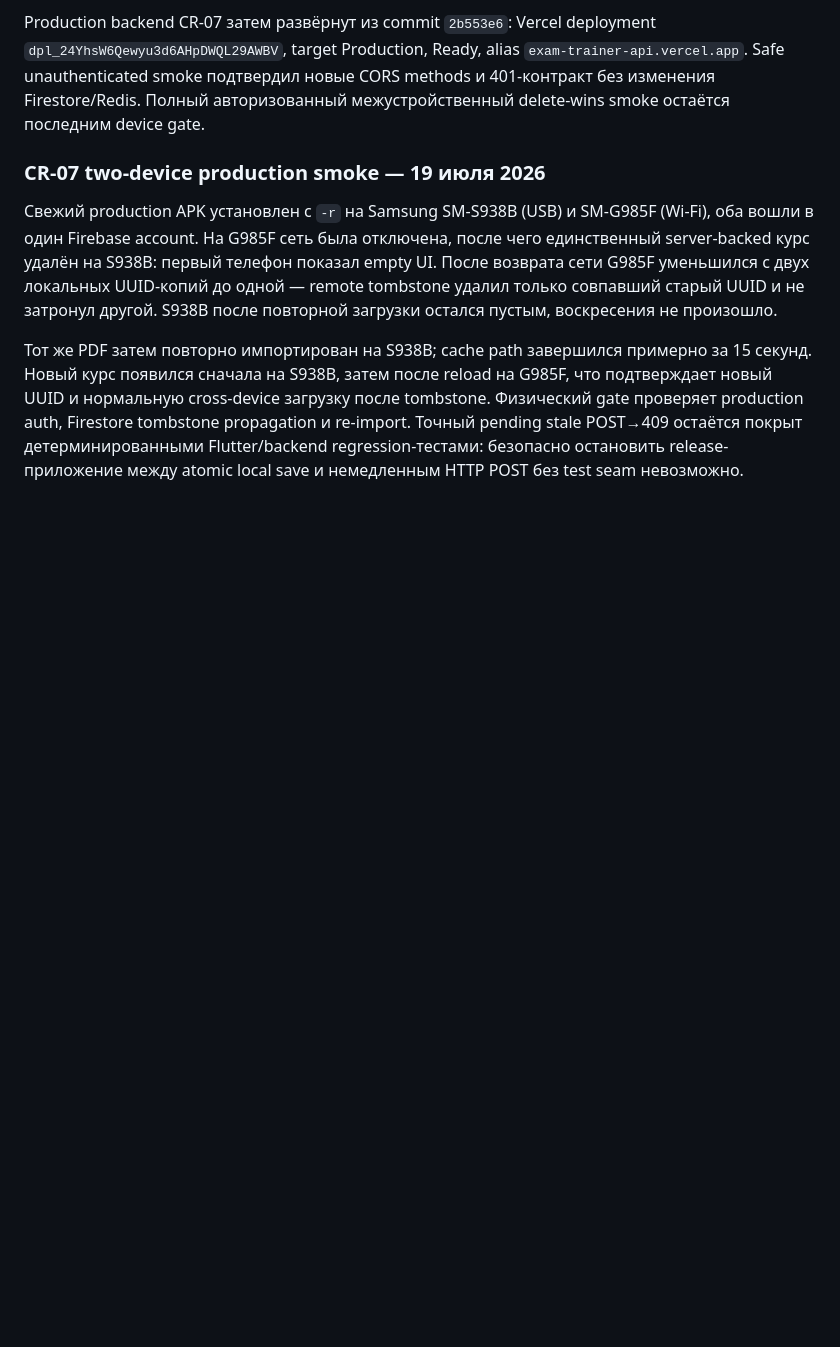
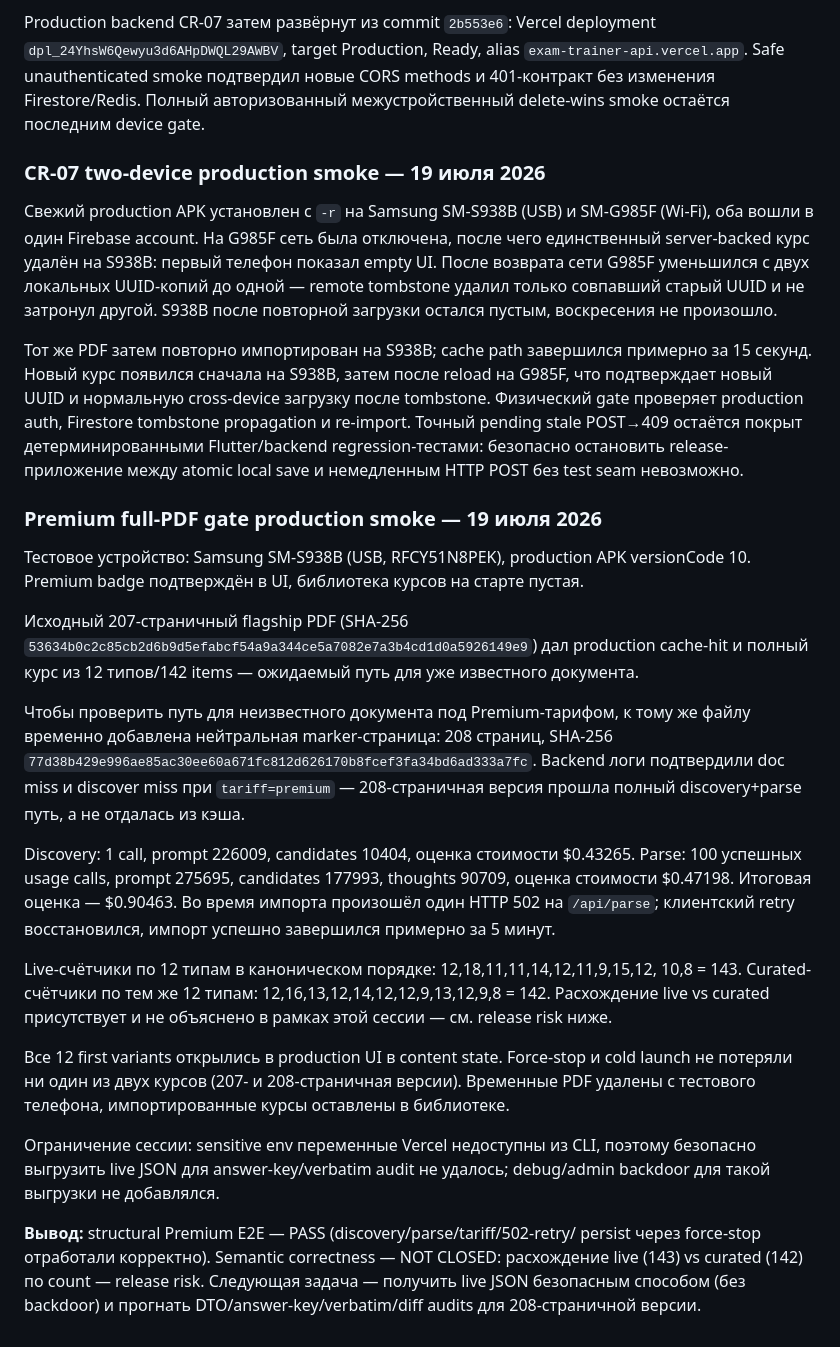
Before and after one commit to bodia2010/exam-trainer, a Markdown page: CODE_REVIEW_2026-07-15.md, the part around the change. GitHub-like rendering; blank space fills up the shorter version.

Commit message:
Document Premium full PDF production gate

```diff
--- a/CODE_REVIEW_2026-07-15.md
+++ b/CODE_REVIEW_2026-07-15.md
@@ -1792,3 +1792,46 @@ empty UI. После возврата сети G985F уменьшился с д
 re-import. Точный pending stale POST→409 остаётся покрыт детерминированными
 Flutter/backend regression-тестами: безопасно остановить release-приложение
 между atomic local save и немедленным HTTP POST без test seam невозможно.
+
+### Premium full-PDF gate production smoke — 19 июля 2026
+
+Тестовое устройство: Samsung SM-S938B (USB, RFCY51N8PEK), production APK
+versionCode 10. Premium badge подтверждён в UI, библиотека курсов на старте
+пустая.
+
+Исходный 207-страничный flagship PDF (SHA-256
+`53634b0c2c85cb2d6b9d5efabcf54a9a344ce5a7082e7a3b4cd1d0a5926149e9`) дал
+production cache-hit и полный курс из 12 типов/142 items — ожидаемый путь для
+уже известного документа.
+
+Чтобы проверить путь для неизвестного документа под Premium-тарифом, к тому же
+файлу временно добавлена нейтральная marker-страница: 208 страниц, SHA-256
+`77d38b429e996ae85ac30ee60a671fc812d626170b8fcef3fa34bd6ad333a7fc`. Backend
+логи подтвердили doc miss и discover miss при `tariff=premium` — 208-страничная
+версия прошла полный discovery+parse путь, а не отдалась из кэша.
+
+Discovery: 1 call, prompt 226009, candidates 10404, оценка стоимости $0.43265.
+Parse: 100 успешных usage calls, prompt 275695, candidates 177993, thoughts
+90709, оценка стоимости $0.47198. Итоговая оценка — $0.90463. Во время импорта
+произошёл один HTTP 502 на `/api/parse`; клиентский retry восстановился, импорт
+успешно завершился примерно за 5 минут.
+
+Live-счётчики по 12 типам в каноническом порядке: 12,18,11,11,14,12,11,9,15,12,
+10,8 = 143. Curated-счётчики по тем же 12 типам: 12,16,13,12,14,12,12,9,13,12,9,8
+= 142. Расхождение live vs curated присутствует и не объяснено в рамках этой
+сессии — см. release risk ниже.
+
+Все 12 first variants открылись в production UI в content state. Force-stop и
+cold launch не потеряли ни один из двух курсов (207- и 208-страничная версии).
+Временные PDF удалены с тестового телефона, импортированные курсы оставлены в
+библиотеке.
+
+Ограничение сессии: sensitive env переменные Vercel недоступны из CLI, поэтому
+безопасно выгрузить live JSON для answer-key/verbatim audit не удалось;
+debug/admin backdoor для такой выгрузки не добавлялся.
+
+**Вывод:** structural Premium E2E — PASS (discovery/parse/tariff/502-retry/
+persist через force-stop отработали корректно). Semantic correctness — NOT
+CLOSED: расхождение live (143) vs curated (142) по count — release risk.
+Следующая задача — получить live JSON безопасным способом (без backdoor) и
+прогнать DTO/answer-key/verbatim/diff audits для 208-страничной версии.
```
Also changed, not shown: NEXT_AGENT_PROMPT.md (+33 -0 lines).
